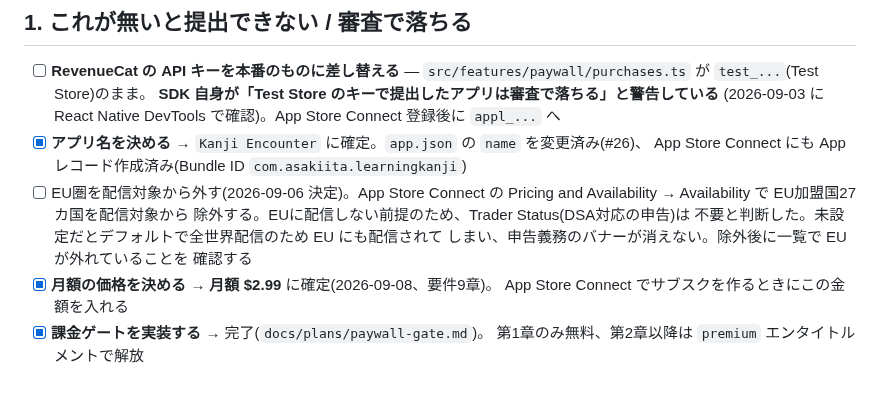
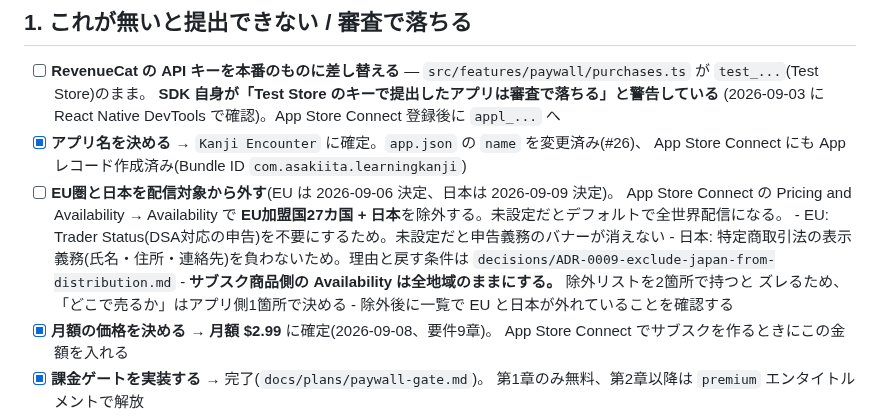
Before and after one commit to asab0o/learning-kanji-mobile-app, a Markdown page: docs/release-checklist.md, the part around the change. Rendered like a GitHub page; blank space fills up the shorter version.

```diff
--- a/docs/release-checklist.md
+++ b/docs/release-checklist.md
@@ -22,12 +22,15 @@ https://revenuecat.github.io/codelabs/shipaton-2026-prep.html)。**提出まで
       (2026-09-03 に React Native DevTools で確認)。App Store Connect 登録後に `appl_...` へ
 - [x] **アプリ名を決める** → `Kanji Encounter` に確定。`app.json` の `name` を変更済み(#26)、
       App Store Connect にも App レコード作成済み(Bundle ID `com.asakiita.learningkanji`)
-- [ ] EU圏を配信対象から外す(2026-09-06 決定)。App Store Connect の
-      Pricing and Availability → Availability で EU加盟国27カ国を配信対象から
-      除外する。EUに配信しない前提のため、Trader Status(DSA対応の申告)は
-      不要と判断した。未設定だとデフォルトで全世界配信のため EU にも配信されて
-      しまい、申告義務のバナーが消えない。除外後に一覧で EU が外れていることを
-      確認する
+- [ ] **EU圏と日本を配信対象から外す**(EU は 2026-09-06 決定、日本は 2026-09-09 決定)。
+      App Store Connect の Pricing and Availability → Availability で
+      **EU加盟国27カ国 + 日本**を除外する。未設定だとデフォルトで全世界配信になる。
+      - EU: Trader Status(DSA対応の申告)を不要にするため。未設定だと申告義務のバナーが消えない
+      - 日本: 特定商取引法の表示義務(氏名・住所・連絡先)を負わないため。理由と戻す条件は
+        `decisions/ADR-0009-exclude-japan-from-distribution.md`
+      - **サブスク商品側の Availability は全地域のままにする。** 除外リストを2箇所で持つと
+        ズレるため、「どこで売るか」はアプリ側1箇所で決める
+      - 除外後に一覧で EU と日本が外れていることを確認する
 - [x] **月額の価格を決める** → **月額 $2.99** に確定(2026-09-08、要件9章)。
       App Store Connect でサブスクを作るときにこの金額を入れる
 - [x] **課金ゲートを実装する** → 完了(`docs/plans/paywall-gate.md`)。
```
Also changed, not shown: docs/decisions/ADR-0009-exclude-japan-from-distribution.md (added, +77 -0 lines).
